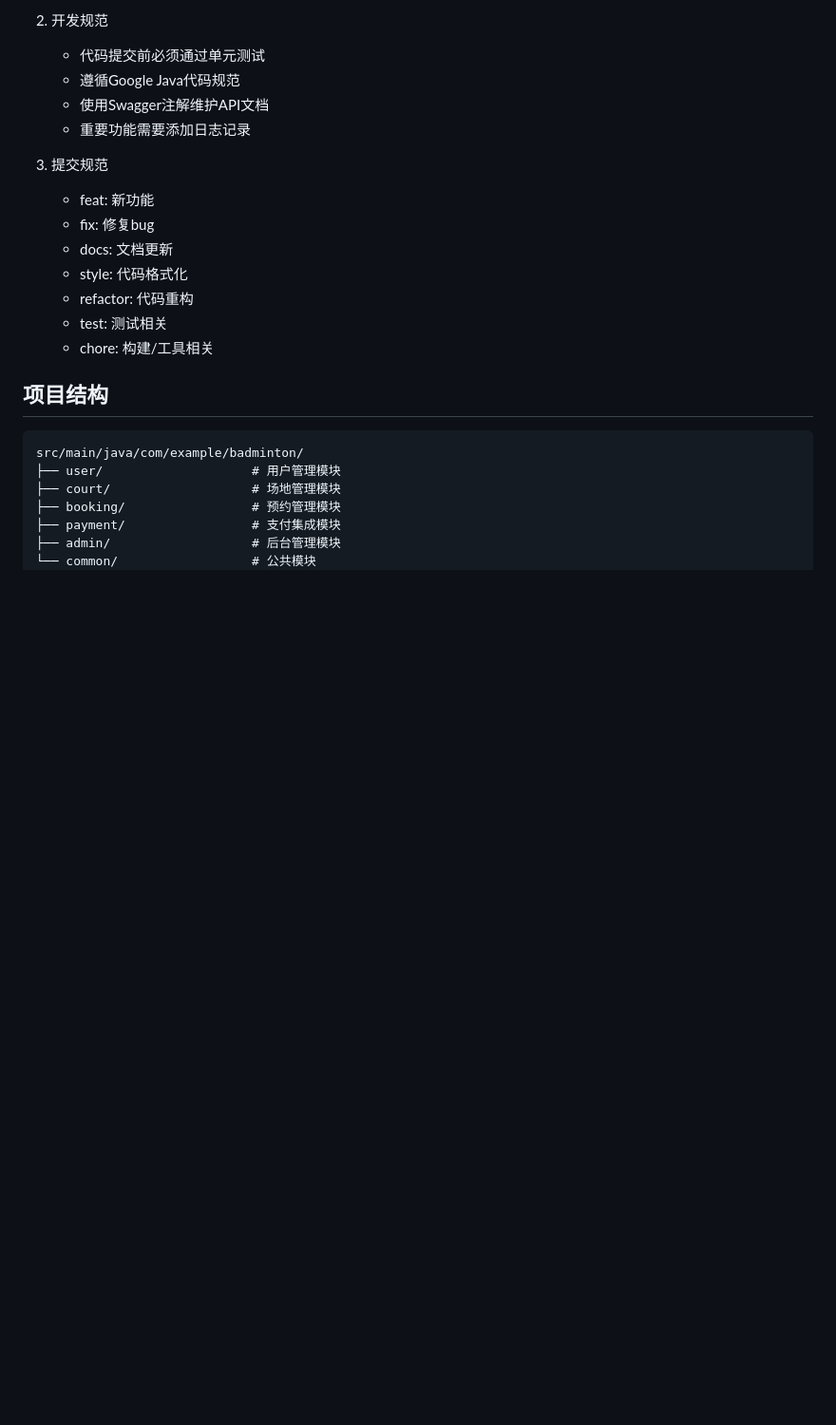
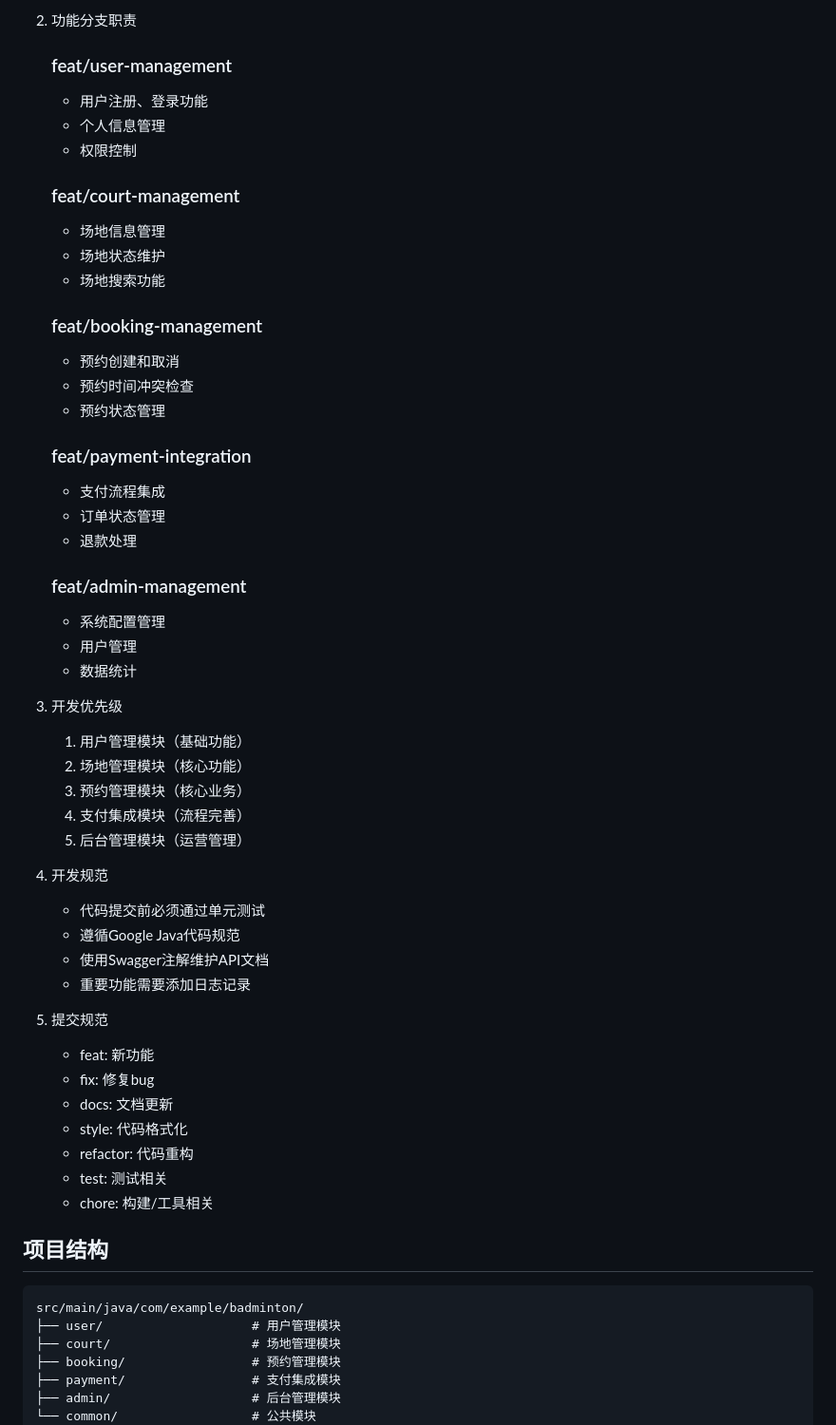
Before and after one commit to Bistu-OSSDT-2025/CourtLink, a Markdown page: README.md, the part around one of its changes. Shown at 95% size. Drawn GitHub-style; blank space fills up the shorter version.

```diff
--- a/README.md
+++ b/README.md
@@ -72,11 +76,45 @@
 
-2. 开发规范
+2. 功能分支职责
+
+   ### feat/user-management
+   - 用户注册、登录功能
+   - 个人信息管理
+   - 权限控制
+
+   ### feat/court-management
+   - 场地信息管理
+   - 场地状态维护
+   - 场地搜索功能
+
+   ### feat/booking-management
+   - 预约创建和取消
+   - 预约时间冲突检查
+   - 预约状态管理
+
+   ### feat/payment-integration
+   - 支付流程集成
+   - 订单状态管理
+   - 退款处理
+
+   ### feat/admin-management
+   - 系统配置管理
+   - 用户管理
+   - 数据统计
+
+3. 开发优先级
+   1. 用户管理模块（基础功能）
+   2. 场地管理模块（核心功能）
+   3. 预约管理模块（核心业务）
+   4. 支付集成模块（流程完善）
+   5. 后台管理模块（运营管理）
+
+4. 开发规范
    - 代码提交前必须通过单元测试
    - 遵循Google Java代码规范
    - 使用Swagger注解维护API文档
    - 重要功能需要添加日志记录
 
-3. 提交规范
+5. 提交规范
    - feat: 新功能
    - fix: 修复bug
    - docs: 文档更新
```
Also changed, not shown: other parts of README.md (+49 -45 lines).
